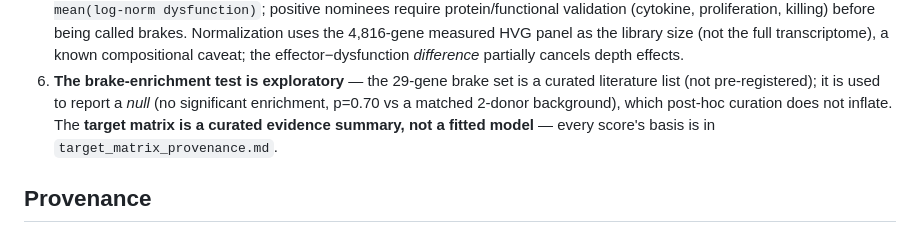
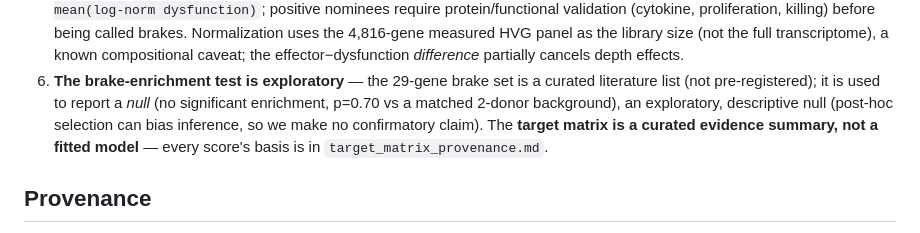
Before and after one commit to duanchengchen-oss/brakepoint, a Markdown page: pipeline/real-finding-genomescale.md, the part around one of its changes. Rendered like a GitHub page.

```diff
--- a/pipeline/real-finding-genomescale.md
+++ b/pipeline/real-finding-genomescale.md
@@ -128,8 +126,8 @@ An independent network layer (STRING diffusion) flagged **IL2RB** (CD122), but i
    caveat; the effector−dysfunction *difference* partially cancels depth effects.
 6. **The brake-enrichment test is exploratory** — the 29-gene brake set is a
    curated literature list (not pre-registered); it is used to report a *null*
-   (no significant enrichment, p=0.70 vs a matched 2-donor background), which
-   post-hoc curation does not inflate. The **target matrix is a curated evidence
+   (no significant enrichment, p=0.70 vs a matched 2-donor background), an exploratory, descriptive null (post-hoc
+   selection can bias inference, so we make no confirmatory claim). The **target matrix is a curated evidence
    summary, not a fitted model** — every score's basis is in
    `target_matrix_provenance.md`.
 
```
Also changed, not shown: other parts of pipeline/real-finding-genomescale.md (+9 -11 lines), README.md (+4 -3 lines).
